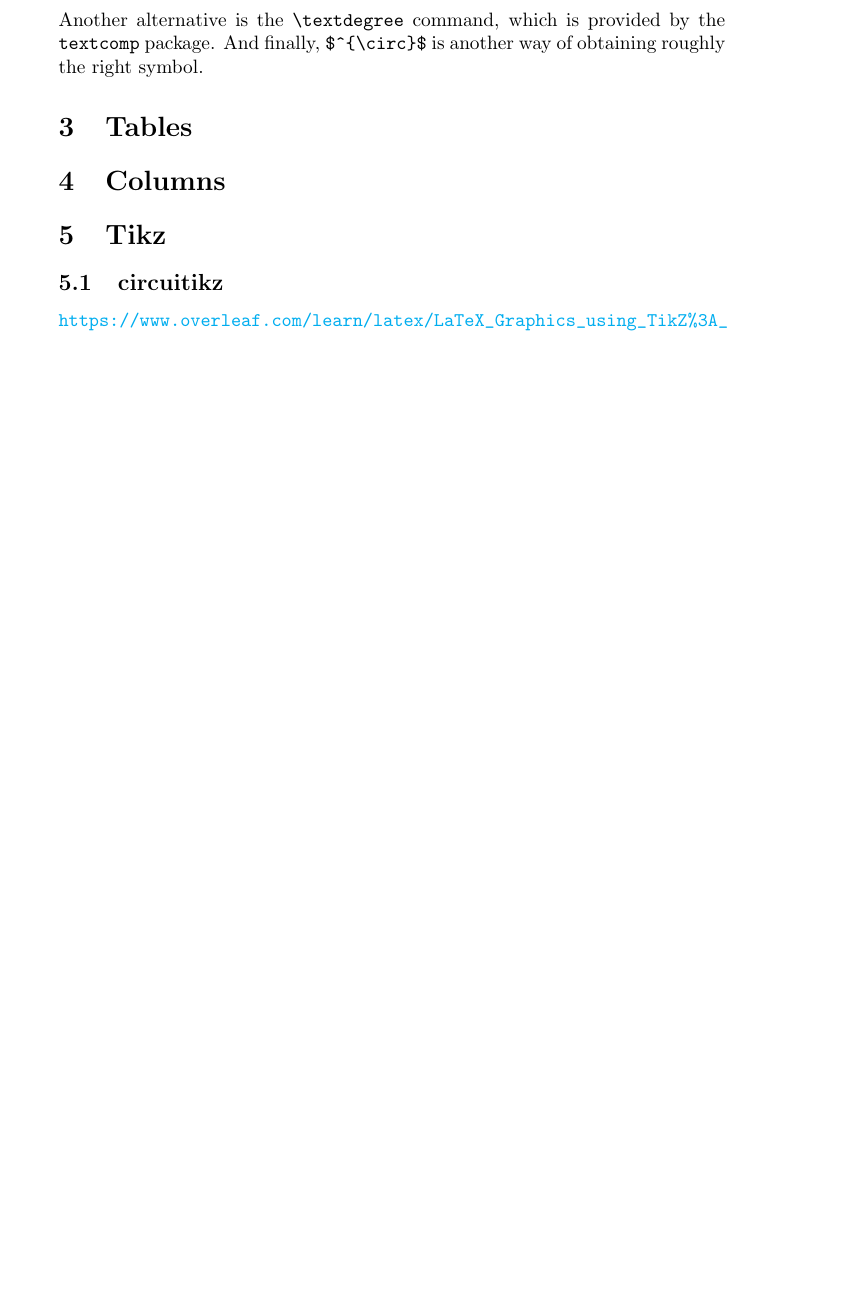
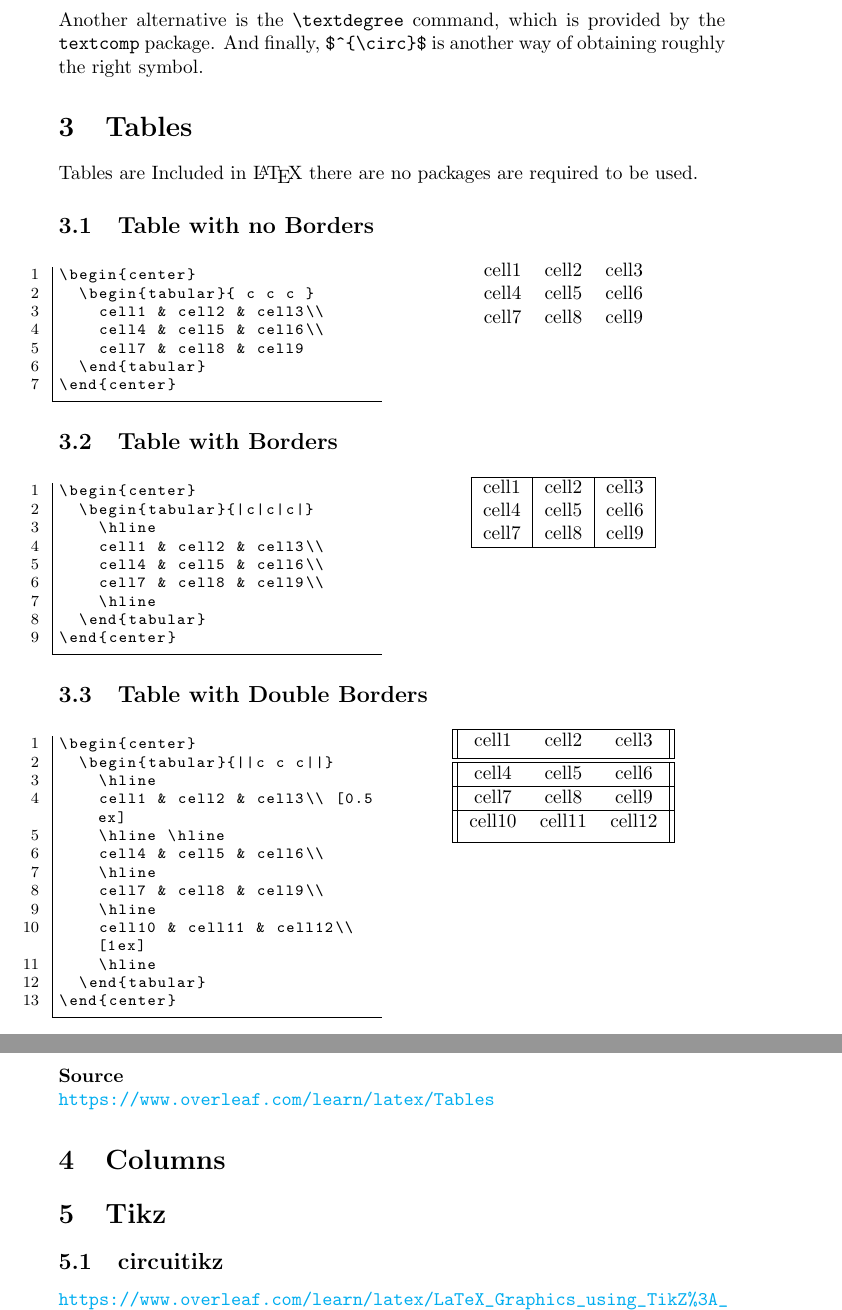
Before and after one commit to KVentayen/Resources, a LaTeX document (Programming Reference/LaTeX/LaTeX Reference.tex): part of page 3 of 3 before the commit and two parts of pages 3 and 4 of 4 after it, the two joined at a grey line, cut so that both start at the same text, the shorter picture padded with empty space. Compiled offline with pdfLaTeX.

Commit message:
Added Tables.

```diff
--- a/Programming Reference/LaTeX/LaTeX Reference.tex
+++ b/Programming Reference/LaTeX/LaTeX Reference.tex
@@ -107,6 +107,91 @@ Another alternative is the \verb|\textdegree| command, which is provided by the
 
 
 \section{Tables}
+Tables are Included in \LaTeX ~there are no packages are required to be used.
+\subsection{Table with no Borders}
+\begin{multicols}{2}
+\lstset{style=basicstyle}
+\begin{lstlisting}[]
+\begin{center}
+  \begin{tabular}{ c c c }
+    cell1 & cell2 & cell3\\
+    cell4 & cell5 & cell6\\
+    cell7 & cell8 & cell9
+  \end{tabular}
+\end{center}
+\end{lstlisting}
+\columnbreak
+\begin{center}
+  \begin{tabular}{ c c c }
+    cell1 & cell2 & cell3\\
+    cell4 & cell5 & cell6\\
+    cell7 & cell8 & cell9
+  \end{tabular}
+\end{center}
+\end{multicols}
+
+\subsection{Table with Borders}
+\begin{multicols}{2}
+\lstset{style=basicstyle}
+\begin{lstlisting}[]
+\begin{center}
+  \begin{tabular}{|c|c|c|}
+    \hline
+    cell1 & cell2 & cell3\\
+    cell4 & cell5 & cell6\\
+    cell7 & cell8 & cell9\\
+    \hline
+  \end{tabular}
+\end{center}
+\end{lstlisting}
+\columnbreak
+\begin{center}
+  \begin{tabular}{|c|c|c|}
+    \hline
+    cell1 & cell2 & cell3\\
+    cell4 & cell5 & cell6\\
+    cell7 & cell8 & cell9\\
+    \hline
+  \end{tabular}
+\end{center}
+\end{multicols}
+
+\subsection{Table with Double Borders}
+\begin{multicols}{2}
+\lstset{style=basicstyle}
+\begin{lstlisting}[]
+\begin{center}
+  \begin{tabular}{||c c c||}
+    \hline
+    cell1 & cell2 & cell3\\ [0.5ex]
+    \hline \hline
+    cell4 & cell5 & cell6\\
+    \hline
+    cell7 & cell8 & cell9\\
+    \hline
+    cell10 & cell11 & cell12\\ [1ex]
+    \hline
+  \end{tabular}
+\end{center}
+\end{lstlisting}
+\columnbreak
+\begin{center}
+  \begin{tabular}{||c c c||}
+    \hline
+    cell1 & cell2 & cell3\\ [0.5ex]
+    \hline \hline
+    cell4 & cell5 & cell6\\
+    \hline
+    cell7 & cell8 & cell9\\
+    \hline
+    cell10 & cell11 & cell12\\ [1ex]
+    \hline
+  \end{tabular}
+\end{center}
+\end{multicols}
+
+\noindent\textbf{Source}\\
+\url{https://www.overleaf.com/learn/latex/Tables}
 
 
 \section{Columns}
```
Also changed, not shown: Programming Reference/LaTeX/LaTeX Reference.pdf.
